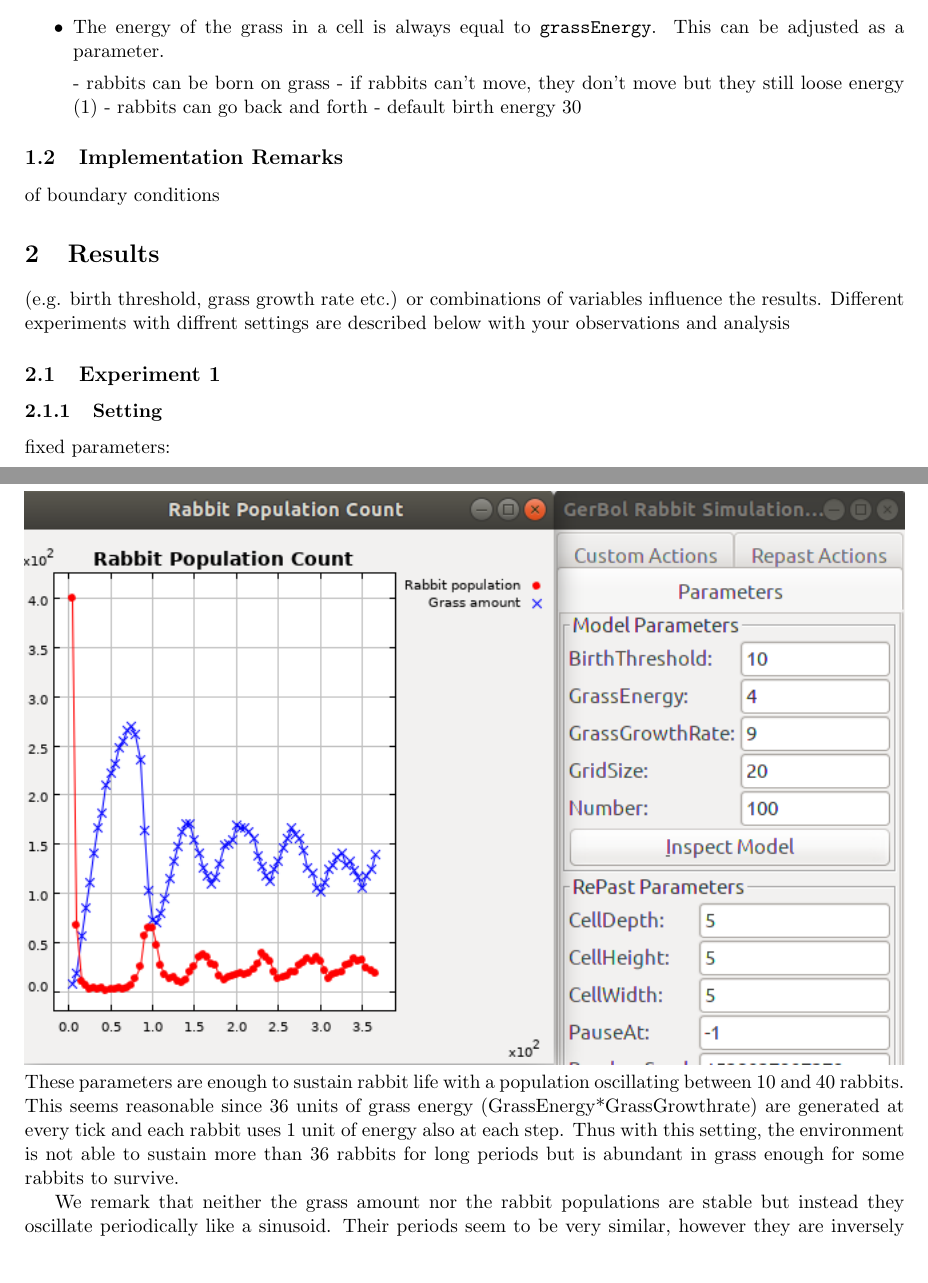
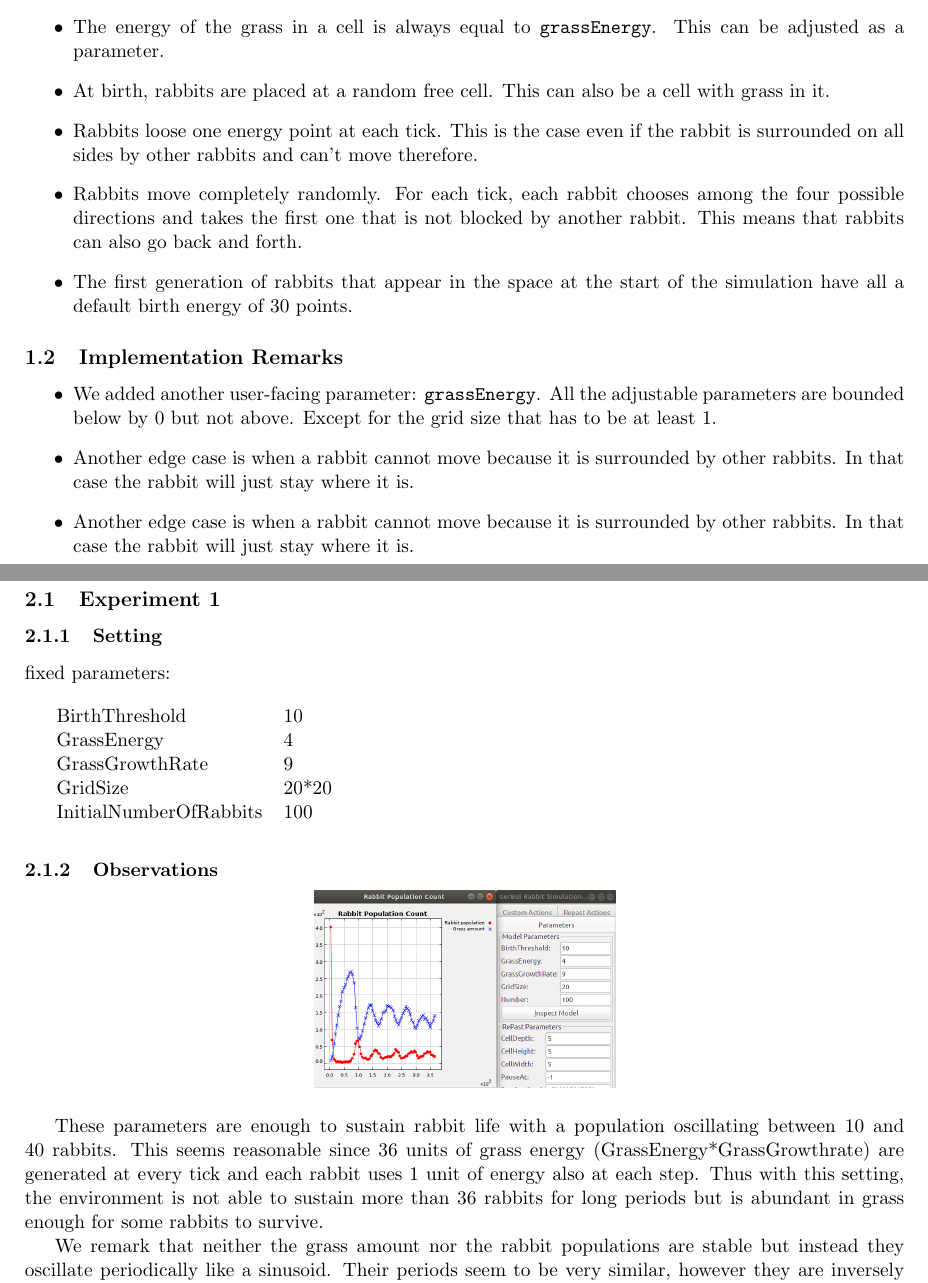
Before and after one commit to yannbolliger/intelligent-agents, a LaTeX document (bolliger-gerard-ex1/doc/report_rabbits.tex): two parts of pages 1 and 2 of 5, joined at a grey line, cut so that both start at the same text, the shorter picture padded with empty space. Compiled offline with pdfLaTeX.

Commit message:
Rabbits: Write implementation details.

```diff
--- a/bolliger-gerard-ex1/doc/report_rabbits.tex
+++ b/bolliger-gerard-ex1/doc/report_rabbits.tex
@@ -32,25 +31,46 @@ new squares of grass at each tick.
 The energy of the grass in a cell is always equal to \texttt{grassEnergy}.
 This can be adjusted as a parameter.
 
+ \item
+ At birth, rabbits are placed at a random free cell. This can also be a cell
+ with grass in it.
 
- - rabbits can be born on grass
- - if rabbits can't move, they don't move but they still loose energy (1)
- - rabbits can go back and forth
- - default birth energy 30
+ \item
+  Rabbits loose one energy point at each tick. This is the case even if the rabbit is
+  surrounded on all sides by other rabbits and can't move therefore.
 
+  \item
+   Rabbits move completely randomly. For each tick, each rabbit chooses among
+   the four possible directions and takes the first one that is not blocked by
+   another rabbit. This means that rabbits can also go back and forth.
+
+   \item
+   The first generation of rabbits that appear in the space at the start of the simulation
+   have all a default birth energy of 30 points.
 \end{itemize}
 
 
+ \subsection{Implementation Remarks}
+ \begin{itemize}
 
-\subsection{Implementation Remarks}
-% Provide important details about your implementation, such as handling
-of boundary conditions %
+   \item
+   We added another user-facing  parameter: \texttt{grassEnergy}. All the
+ adjustable parameters are bounded  below by 0 but not above. Except for the
+ grid size that has to be at least 1.
+
+ \item
+ Another edge case is when a rabbit cannot move because it is surrounded by
+ other rabbits. In that case the rabbit will just stay where it is.
+
+  \item
+ Another edge case is when a rabbit cannot move because it is surrounded by
+ other rabbits. In that case the rabbit will just stay where it is.
+
+ \end{itemize}
+
+ \newpage
 
  \section{Results}
- % In this section, you study and describe how different variables
- (e.g. birth threshold, grass growth rate etc.) or combinations of variables
- influence the results. Different experiments with diffrent settings are
- described below with your observations and analysis
 
  \subsection{Experiment 1}
  \subsubsection{Setting}
@@ -64,8 +84,13 @@ of boundary conditions %
    &InitialNumberOfRabbits  &100
   \end{tabular}
  \end{table}
+
  \subsubsection{Observations}
- \includegraphics[width=\textwidth]{exp1.png}
+
+ \begin{center}
+ \includegraphics[width=6cm]{exp1.png}
+ \end{center}
+
  These parameters are enough to sustain rabbit life with a population oscillating between 10 and 40 rabbits. This seems reasonable since 36 units of grass energy (GrassEnergy*GrassGrowthrate) are generated at every tick and each rabbit uses 1 unit of energy also at each step. Thus with this setting, the environment is not able to sustain more than 36 rabbits for long periods but is abundant in grass enough for some rabbits to survive.
 
  We remark that neither the grass amount nor the rabbit populations are stable but instead they oscillate periodically like a sinusoid. Their periods seem to be very similar, however they are inversely synchronized (when the rabbit population goes up, the grass amount goes down; when the rabbit population goes up, the grass amount goes down).
```
Also changed, not shown: bolliger-gerard-ex1/doc/report_rabbits.pdf, bolliger-gerard-ex1/doc/report_rabbits.tex (2 more changed lines).
